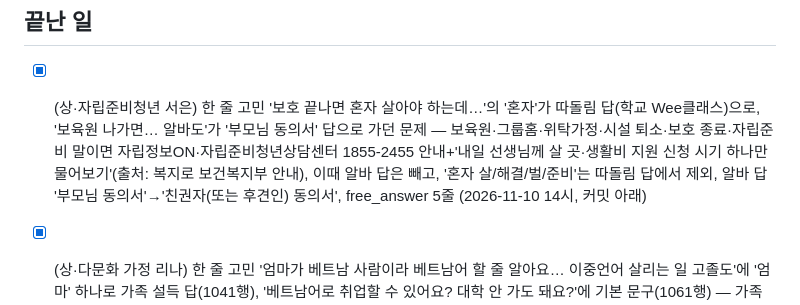
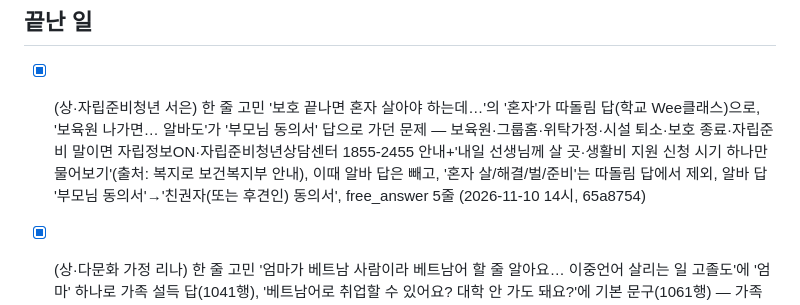
Before and after one commit to pyojigi/pyojigi, a Markdown page: IMPROVE_QUEUE.md, the part around the change. Drawn GitHub-style.

Commit message:
대기열 끝난 일에 커밋 번호 적음
Co-Authored-By: Claude Opus 5.5 <noreply@anthropic.com>
Claude-Session: https://claude.ai/code/session_01SKfEgSkuyz1a5ad14TcYan

```diff
--- a/IMPROVE_QUEUE.md
+++ b/IMPROVE_QUEUE.md
@@ -49,7 +49,7 @@
 - [ ] (중·느린 학습자 준호) '이건 아니에요' 이유에 '나한테 너무 어려워 보여요' 없음(MISSWHY 1925행, CLAUDE.md 2-3 처리 규칙도 한 줄), 중간 화면 '경로의 현실성을 정해요'(1530행)·'아직 판단하기 일러요'(1535행) 어려운 말, 진행 숫자 32→36→37
 
 ## 끝난 일
-- [x] (상·자립준비청년 서은) 한 줄 고민 '보호 끝나면 혼자 살아야 하는데…'의 '혼자'가 따돌림 답(학교 Wee클래스)으로, '보육원 나가면… 알바도'가 '부모님 동의서' 답으로 가던 문제 — 보육원·그룹홈·위탁가정·시설 퇴소·보호 종료·자립준비 말이면 자립정보ON·자립준비청년상담센터 1855-2455 안내+'내일 선생님께 살 곳·생활비 지원 신청 시기 하나만 물어보기'(출처: 복지로 보건복지부 안내), 이때 알바 답은 빼고, '혼자 살/해결/벌/준비'는 따돌림 답에서 제외, 알바 답 '부모님 동의서'→'친권자(또는 후견인) 동의서', free_answer 5줄 (2026-11-10 14시, 커밋 아래)
+- [x] (상·자립준비청년 서은) 한 줄 고민 '보호 끝나면 혼자 살아야 하는데…'의 '혼자'가 따돌림 답(학교 Wee클래스)으로, '보육원 나가면… 알바도'가 '부모님 동의서' 답으로 가던 문제 — 보육원·그룹홈·위탁가정·시설 퇴소·보호 종료·자립준비 말이면 자립정보ON·자립준비청년상담센터 1855-2455 안내+'내일 선생님께 살 곳·생활비 지원 신청 시기 하나만 물어보기'(출처: 복지로 보건복지부 안내), 이때 알바 답은 빼고, '혼자 살/해결/벌/준비'는 따돌림 답에서 제외, 알바 답 '부모님 동의서'→'친권자(또는 후견인) 동의서', free_answer 5줄 (2026-11-10 14시, 65a8754)
 - [x] (상·다문화 가정 리나) 한 줄 고민 '엄마가 베트남 사람이라 베트남어 할 줄 알아요… 이중언어 살리는 일 고졸도'에 '엄마' 하나로 가족 설득 답(1041행), '베트남어로 취업할 수 있어요? 대학 안 가도 돼요?'에 기본 문구(1061행) — 가족 답은 기대·반대·눈치 같은 갈등 말이 있을 때만, 외국어·이중언어·통역 규칙(무역사무·해외영업 보조·베트남 진출 기업 사무, 말하기는 FLEX 같은 시험으로 증명, 내일은 고용24에서 '베트남어' 공고 3개 열기), '대학 안 가도' 규칙, free_answer 줄 — 결과: 가족 답은 부모·엄마·아빠·가족 말에 반대·기대·눈치·설득 같은 갈등 말이 같이 있을 때만(현우 '아빠 양식장'도 해결), 외국어·이중언어·통역 규칙(무역 사무·해외영업 보조·FLEX·고용24 '베트남어' 공고 3개)과 '대학 안 가도' 규칙 추가, free_answer 5줄 (2026-11-09 14시, 커밋 45c5b65)
 - [x] (상·다문화 가정 리나) 기타 칸 목표 '통역'·'통역사'·'베트남어 통역'·'이중언어'와 자격 'FLEX'·'TOPIK'·'오픽' 이 "목록에 없어요"('통번역'엔 '통역'이 붙어 있지 않음) — 결과: 목표 칸에 통역·이중언어·다국어·해외영업·무역사무가 들어가면 '무역·통번역'(수어 통역은 제외), 자격 줄임말에 FLEX·OPIc·토플·텝스·토스·IELTS·TOPIK·HSK·JPT→외국어 점수, 자격 칸에 '베트남어'·'중국어 회화'처럼 점수 없는 언어를 적으면 '점수 있으면 외국어 점수, 없으면 딱히 없음, FLEX 같은 시험으로 증명, 하고 싶은 일에서 무역·통번역' 안내, etc_match 13줄 (하린 항목의 IELTS·오픽·토스도 같이 해결) (2026-11-08 오후, 이번 커밋)
 - [x] (상·워홀 고민 하린) 상황 보기에 알바·계약직 없음, 지금 하는 일 기타 칸 '호텔 프런트'·'리셉션' 못 알아들음, '매장·서비스' 보기가 사무 묶음 안에 숨음 — 결과: 20대 이상 상황에 '알바·계약직으로 일하는 중이다'(plat 표시를 같이 붙여 '지금 일 유지·비는 시간대' 문구), ETCA_CUR 에 호텔·프런트·프론트·리셉션·객실→매장, 지금 하는 일 묶음을 '매장·서비스·교육·돌봄'/'사무·IT·영업·디자인'으로 나눔, etc_match 4줄 (2026-11-07 오후, 이번 커밋)
```
